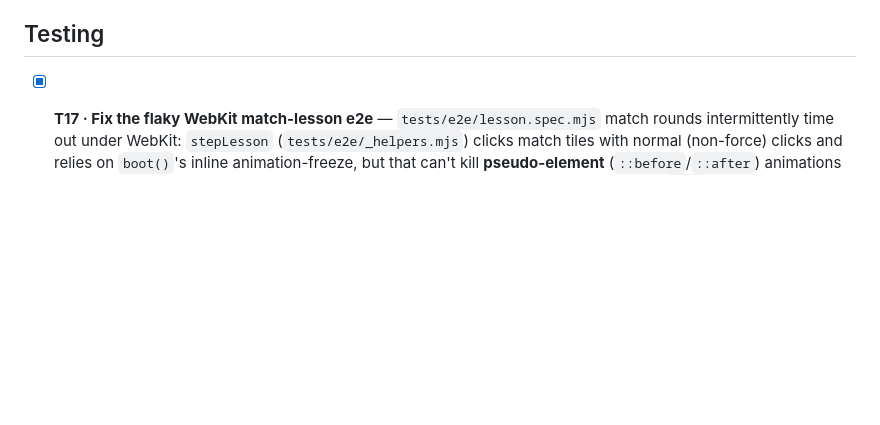
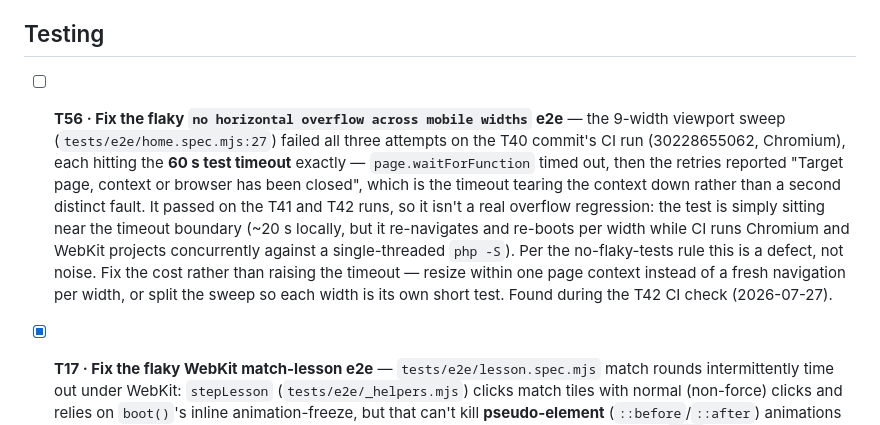
Before and after one commit to rharmes/sano, a Markdown page: docs/todo.md, the part around the change. Rendered like a GitHub page; blank space fills up the shorter version.

Commit message:
File T56, the flaky mobile-width overflow e2e.
The 9-width sweep in tests/e2e/home.spec.mjs failed all three attempts on the
T40 commit's CI run, each hitting the 60s test timeout, then passed on the T41
and T42 runs. Not an overflow regression — the test re-navigates and re-boots
per width while CI runs both browser projects against a single-threaded php -S,
so it sits near the timeout boundary. Filed rather than shrugged off, per the
no-flaky-tests rule.

Co-Authored-By: Claude Opus 5 (1M context) <noreply@anthropic.com>
Claude-Session: https://claude.ai/code/session_01S9XTyvzNmfyYV9p3URrPGv

```diff
--- a/docs/todo.md
+++ b/docs/todo.md
@@ -311,6 +311,18 @@ marked otherwise.
       cheaply.
 
 ## Testing
+
+- [ ] **T56 · Fix the flaky `no horizontal overflow across mobile widths` e2e** — the 9-width
+      viewport sweep (`tests/e2e/home.spec.mjs:27`) failed all three attempts on the T40 commit's CI
+      run (30228655062, Chromium), each hitting the **60 s test timeout** exactly — `page.waitForFunction`
+      timed out, then the retries reported "Target page, context or browser has been closed", which is
+      the timeout tearing the context down rather than a second distinct fault. It passed on the T41
+      and T42 runs, so it isn't a real overflow regression: the test is simply sitting near the
+      timeout boundary (~20 s locally, but it re-navigates and re-boots per width while CI runs
+      Chromium and WebKit projects concurrently against a single-threaded `php -S`). Per the
+      no-flaky-tests rule this is a defect, not noise. Fix the cost rather than raising the timeout —
+      resize within one page context instead of a fresh navigation per width, or split the sweep so
+      each width is its own short test. Found during the T42 CI check (2026-07-27).
 
 - [x] **T17 · Fix the flaky WebKit match-lesson e2e** — `tests/e2e/lesson.spec.mjs` match rounds
       intermittently time out under WebKit: `stepLesson` (`tests/e2e/_helpers.mjs`) clicks match tiles
```
